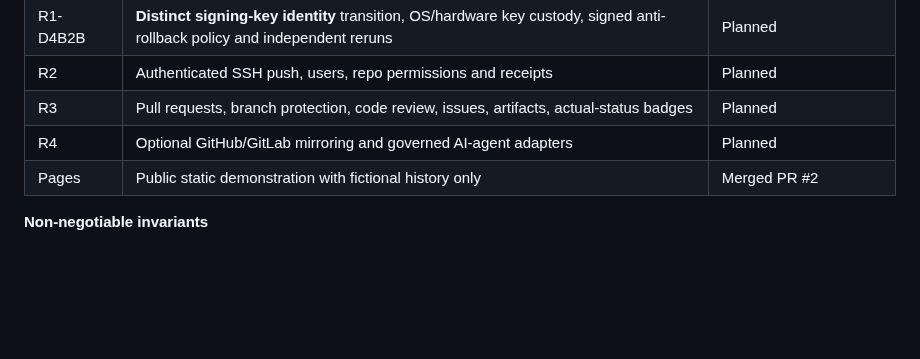
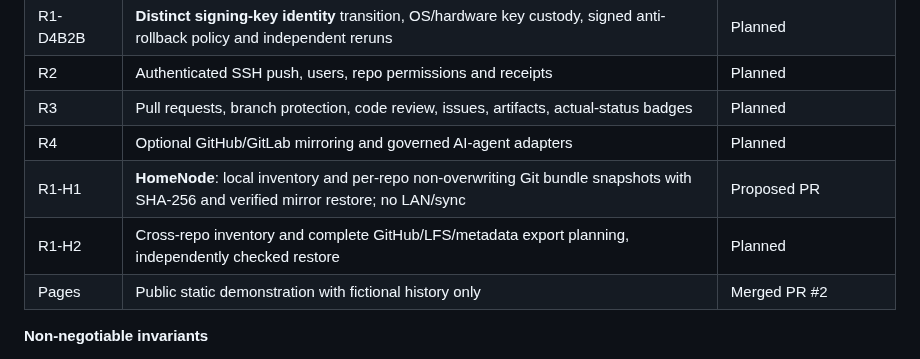
Before and after one commit to MichaelWave369/GitPorch, a Markdown page: docs/ROADMAP.md, the part around the change. Rendered like a GitHub page; blank space fills up the shorter version.

Commit message:
docs(homenode): establish R1-H milestones and limitations

```diff
--- a/docs/ROADMAP.md
+++ b/docs/ROADMAP.md
@@ -21,6 +21,8 @@
 | R2 | Authenticated SSH push, users, repo permissions and receipts | Planned |
 | R3 | Pull requests, branch protection, code review, issues, artifacts, actual-status badges | Planned |
 | R4 | Optional GitHub/GitLab mirroring and governed AI-agent adapters | Planned |
+| R1-H1 | **HomeNode**: local inventory and per-repo non-overwriting Git bundle snapshots with SHA-256 and verified mirror restore; no LAN/sync | Proposed PR |
+| R1-H2 | Cross-repo inventory and complete GitHub/LFS/metadata export planning, independently checked restore | Planned |
 | Pages | Public static demonstration with fictional history only | Merged PR #2 |
 
 **Non-negotiable invariants**
```
